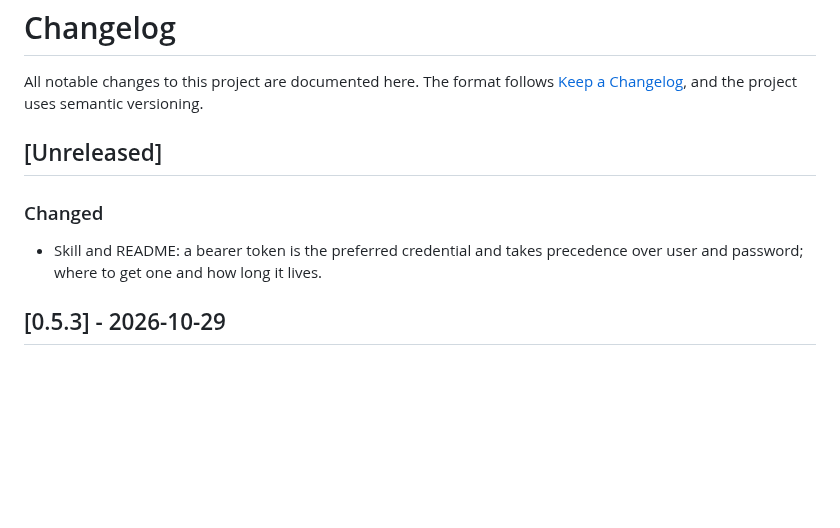
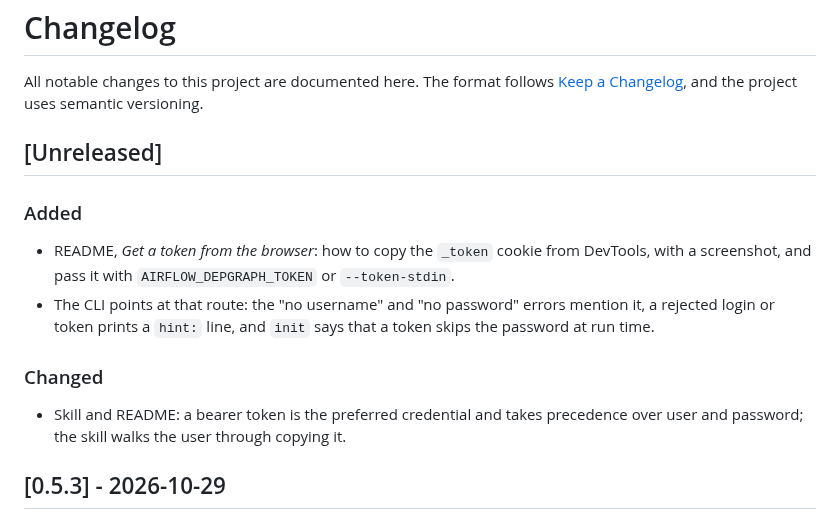
Before and after one commit to fridayqq/airflow-depgraph, a Markdown page: CHANGELOG.md, the part around the change. GitHub-like rendering; blank space fills up the shorter version.

```diff
--- a/CHANGELOG.md
+++ b/CHANGELOG.md
@@ -5,8 +5,12 @@ All notable changes to this project are documented here. The format follows
 
 ## [Unreleased]
 
+### Added
+- README, *Get a token from the browser*: how to copy the `_token` cookie from DevTools, with a screenshot, and pass it with `AIRFLOW_DEPGRAPH_TOKEN` or `--token-stdin`.
+- The CLI points at that route: the "no username" and "no password" errors mention it, a rejected login or token prints a `hint:` line, and `init` says that a token skips the password at run time.
+
 ### Changed
-- Skill and README: a bearer token is the preferred credential and takes precedence over user and password; where to get one and how long it lives.
+- Skill and README: a bearer token is the preferred credential and takes precedence over user and password; the skill walks the user through copying it.
 
 ## [0.5.3] - 2026-10-29
 
```
Also changed, not shown: README.md (+21 -0 lines), skills/airflow-depgraph/SKILL.md (+11 -8 lines), docs/images/token-cookie.png (added), 4 other files.
